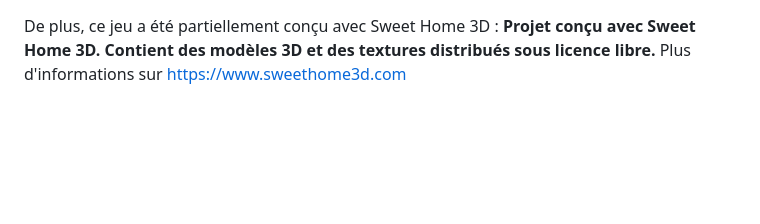
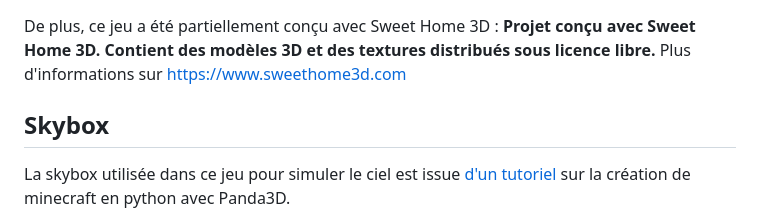
Before and after one commit to Geekdu25/Return_on_Therenor, a Markdown page: README.md, the part around the change. Rendered like a GitHub page; blank space fills up the shorter version.

```diff
--- a/README.md
+++ b/README.md
@@ -35,3 +35,5 @@ Plus d'informations sur <a href="https://www.blender.org" target="_blank">blende
 De plus, ce jeu a été partiellement conçu avec Sweet Home 3D :
 <b>Projet conçu avec Sweet Home  3D. Contient des modèles 3D et des textures distribués sous licence libre.</b>
 Plus d'informations sur <a href="https://www.sweethome3d.com" target="_blank">https://www.sweethome3d.com</a>
+<h2>Skybox</h2>
+La skybox utilisée dans ce jeu pour simuler le ciel est issue <a href="https://github.com/shaunwa/cbt-panda3d-minecraft">d'un tutoriel</a> sur la création de minecraft en python avec Panda3D.
```
